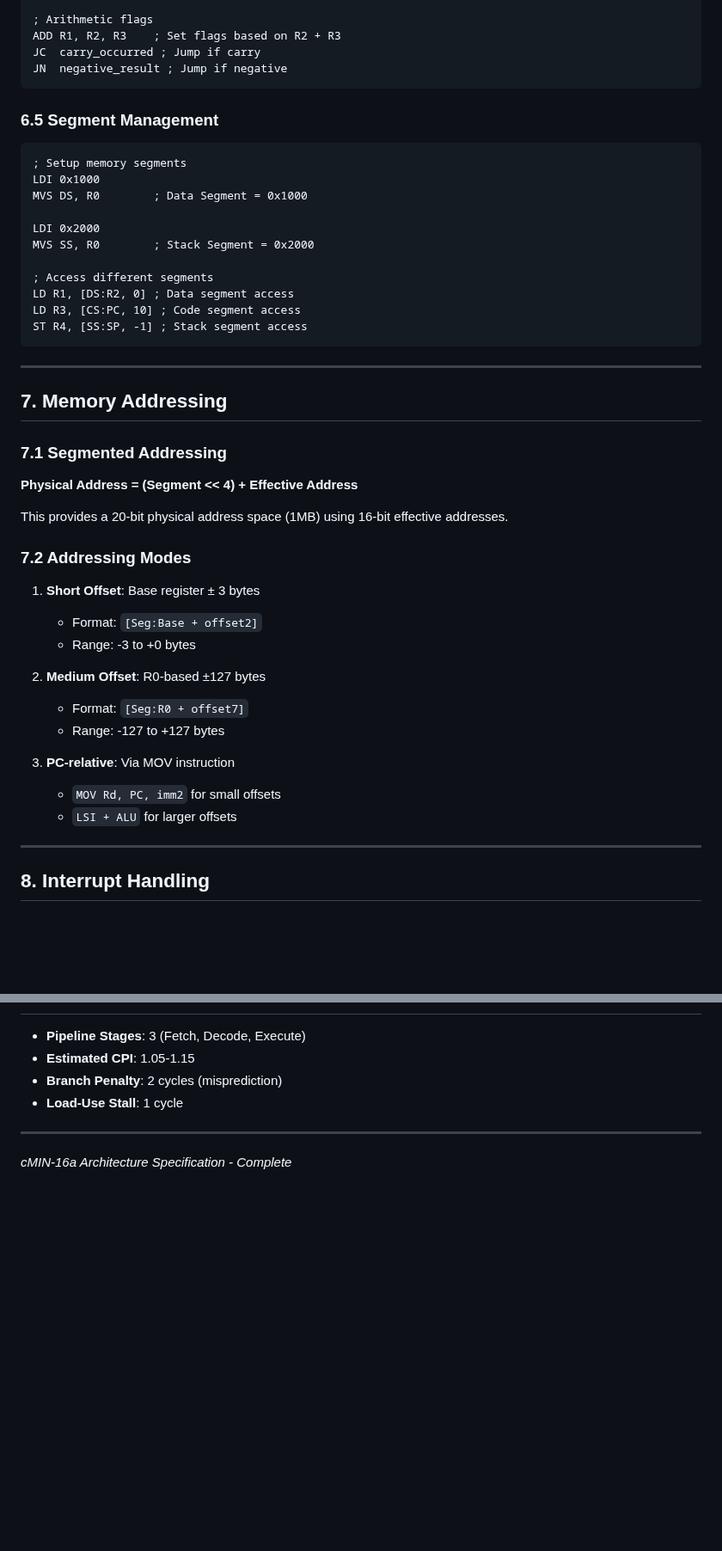
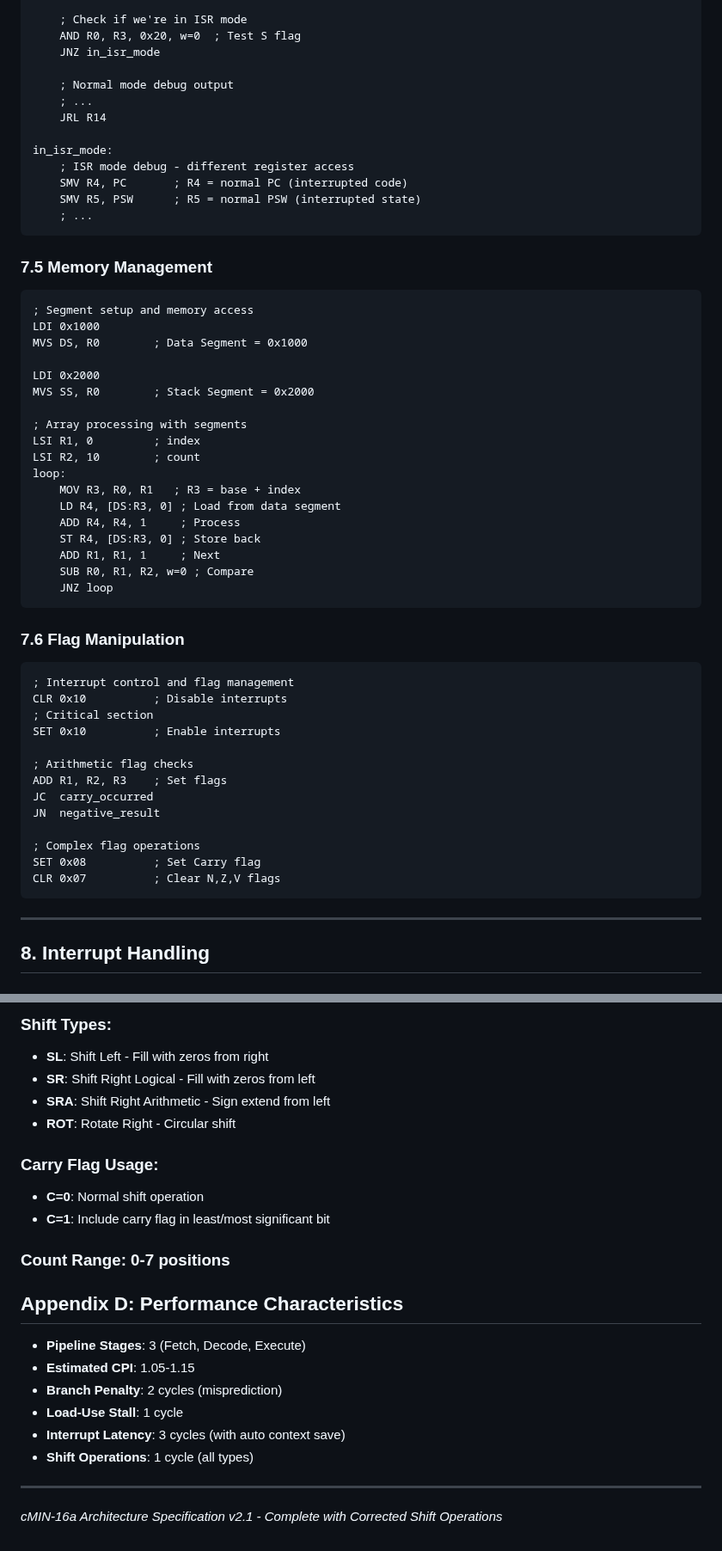
Before and after one commit to olfp/Deep16, a Markdown page: cMIN-16a.md, 2 parts joined by grey strips. Shown at 86% size. GitHub-like rendering; blank space fills up the shorter version.

````diff
--- a/cMIN-16a.md
+++ b/cMIN-16a.md
@@ -251,47 +365,57 @@ SET 0x10          ; Enable interrupts (set I flag)
 
-; Arithmetic flags
-ADD R1, R2, R3    ; Set flags based on R2 + R3
-JC  carry_occurred ; Jump if carry
-JN  negative_result ; Jump if negative
+    ; Check if we're in ISR mode
+    AND R0, R3, 0x20, w=0  ; Test S flag
+    JNZ in_isr_mode
+
+    ; Normal mode debug output
+    ; ...
+    JRL R14
+
+in_isr_mode:
+    ; ISR mode debug - different register access
+    SMV R4, PC       ; R4 = normal PC (interrupted code)
+    SMV R5, PSW      ; R5 = normal PSW (interrupted state)
+    ; ...
 ```
 
-### 6.5 Segment Management
+### 7.5 Memory Management
 ```assembly
-; Setup memory segments
+; Segment setup and memory access
 LDI 0x1000
 MVS DS, R0        ; Data Segment = 0x1000
 
 LDI 0x2000
 MVS SS, R0        ; Stack Segment = 0x2000
 
-; Access different segments
-LD R1, [DS:R2, 0] ; Data segment access
-LD R3, [CS:PC, 10] ; Code segment access
-ST R4, [SS:SP, -1] ; Stack segment access
+; Array processing with segments
+LSI R1, 0         ; index
+LSI R2, 10        ; count
+loop:
+    MOV R3, R0, R1   ; R3 = base + index
+    LD R4, [DS:R3, 0] ; Load from data segment
+    ADD R4, R4, 1     ; Process
+    ST R4, [DS:R3, 0] ; Store back
+    ADD R1, R1, 1     ; Next
+    SUB R0, R1, R2, w=0 ; Compare
+    JNZ loop
 ```
 
----
+### 7.6 Flag Manipulation
+```assembly
+; Interrupt control and flag management
+CLR 0x10          ; Disable interrupts
+; Critical section
+SET 0x10          ; Enable interrupts
 
-## 7. Memory Addressing
+; Arithmetic flag checks
+ADD R1, R2, R3    ; Set flags
+JC  carry_occurred
+JN  negative_result
 
-### 7.1 Segmented Addressing
-**Physical Address = (Segment << 4) + Effective Address**
-
-This provides a 20-bit physical address space (1MB) using 16-bit effective addresses.
-
-### 7.2 Addressing Modes
-
-1. **Short Offset**: Base register ± 3 bytes
-   - Format: `[Seg:Base + offset2]`
-   - Range: -3 to +0 bytes
-
-2. **Medium Offset**: R0-based ±127 bytes
-   - Format: `[Seg:R0 + offset7]`
-   - Range: -127 to +127 bytes
-
-3. **PC-relative**: Via MOV instruction
-   - `MOV Rd, PC, imm2` for small offsets
-   - `LSI + ALU` for larger offsets
+; Complex flag operations
+SET 0x08          ; Set Carry flag
+CLR 0x07          ; Clear N,Z,V flags
+```
 
 ---
 
@@ -346,9 +510,24 @@ I_FLAG  = 0x10  ; Interrupt enable flag
+### Shift Types:
+- **SL**: Shift Left - Fill with zeros from right
+- **SR**: Shift Right Logical - Fill with zeros from left
+- **SRA**: Shift Right Arithmetic - Sign extend from left
+- **ROT**: Rotate Right - Circular shift
+
+### Carry Flag Usage:
+- **C=0**: Normal shift operation
+- **C=1**: Include carry flag in least/most significant bit
+
+### Count Range: 0-7 positions
+
+## Appendix D: Performance Characteristics
 
 - **Pipeline Stages**: 3 (Fetch, Decode, Execute)
 - **Estimated CPI**: 1.05-1.15
 - **Branch Penalty**: 2 cycles (misprediction)
 - **Load-Use Stall**: 1 cycle
+- **Interrupt Latency**: 3 cycles (with auto context save)
+- **Shift Operations**: 1 cycle (all types)
 
 ---
 
-*cMIN-16a Architecture Specification - Complete*
+*cMIN-16a Architecture Specification v2.1 - Complete with Corrected Shift Operations*
````
Also changed, not shown: other parts of cMIN-16a.md (+260 -106 lines).
